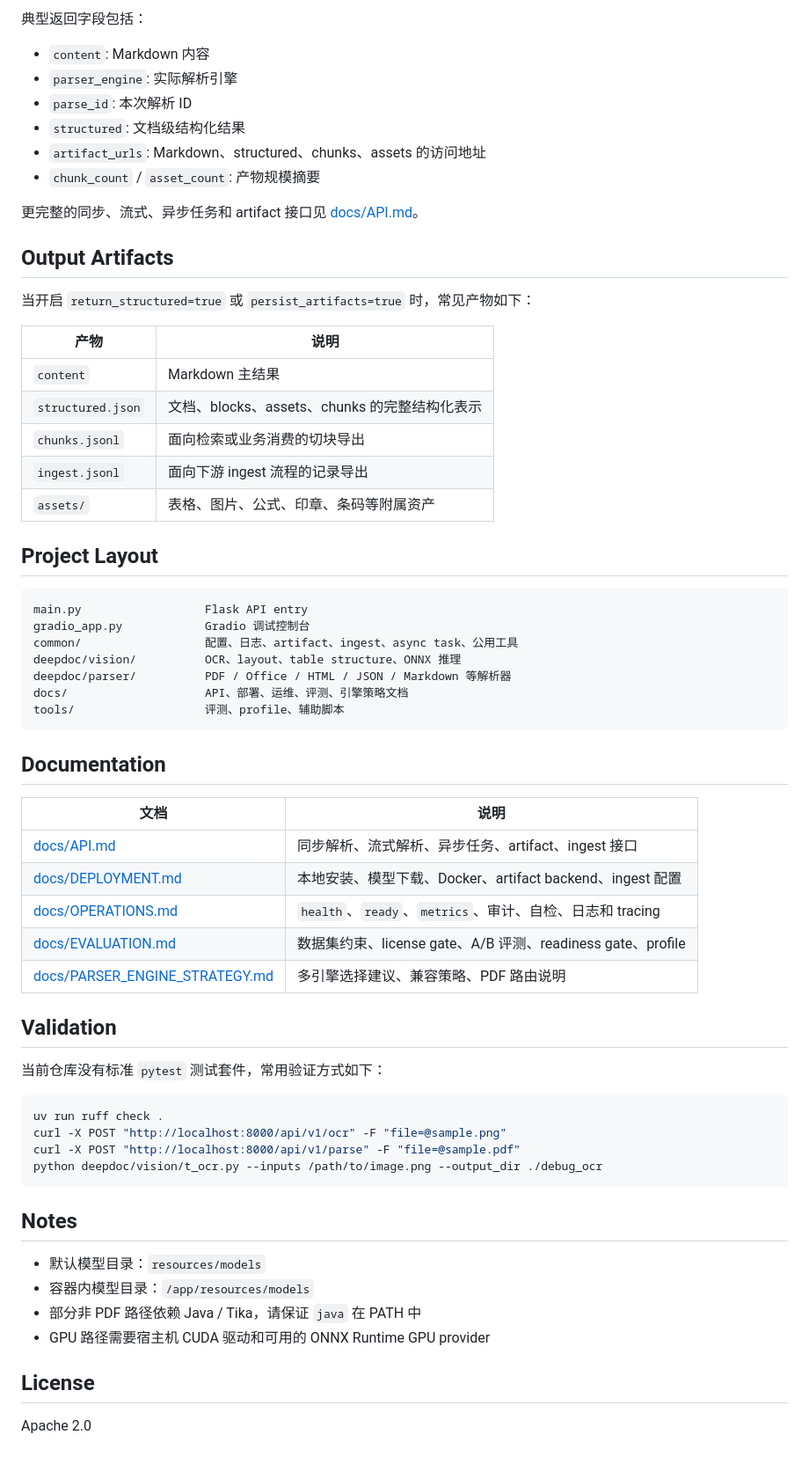
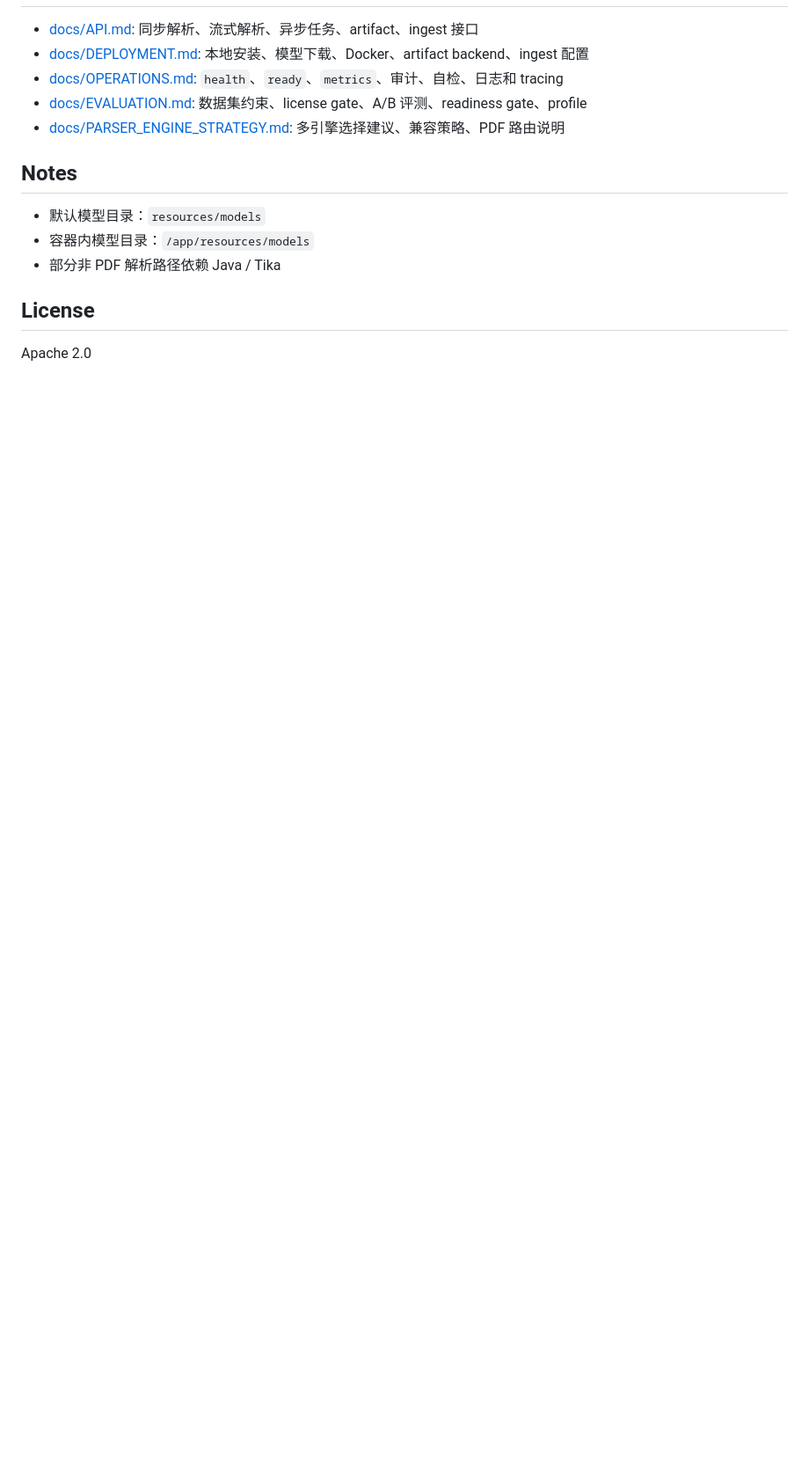
Before and after one commit to skygazer42/DocPilot, a Markdown page: README.md, the part around one of its changes. Shown at 88% size. Drawn GitHub-style; blank space fills up the shorter version.

````diff
--- a/README.md
+++ b/README.md
@@ -142,65 +86,14 @@ curl -X POST "http://localhost:8000/api/v1/parse" \
-典型返回字段包括：
-
-- `content`: Markdown 内容
-- `parser_engine`: 实际解析引擎
-- `parse_id`: 本次解析 ID
-- `structured`: 文档级结构化结果
-- `artifact_urls`: Markdown、structured、chunks、assets 的访问地址
-- `chunk_count` / `asset_count`: 产物规模摘要
-
-更完整的同步、流式、异步任务和 artifact 接口见 [docs/API.md](docs/API.md)。
-
-## Output Artifacts
-
-当开启 `return_structured=true` 或 `persist_artifacts=true` 时，常见产物如下：
-
-| 产物 | 说明 |
-|---|---|
-| `content` | Markdown 主结果 |
-| `structured.json` | 文档、blocks、assets、chunks 的完整结构化表示 |
-| `chunks.jsonl` | 面向检索或业务消费的切块导出 |
-| `ingest.jsonl` | 面向下游 ingest 流程的记录导出 |
-| `assets/` | 表格、图片、公式、印章、条码等附属资产 |
-
-## Project Layout
-
-```text
-main.py                  Flask API entry
-gradio_app.py            Gradio 调试控制台
-common/                  配置、日志、artifact、ingest、async task、公用工具
-deepdoc/vision/          OCR、layout、table structure、ONNX 推理
-deepdoc/parser/          PDF / Office / HTML / JSON / Markdown 等解析器
-docs/                    API、部署、运维、评测、引擎策略文档
-tools/                   评测、profile、辅助脚本
-```
-
-## Documentation
-
-| 文档 | 说明 |
-|---|---|
-| [docs/API.md](docs/API.md) | 同步解析、流式解析、异步任务、artifact、ingest 接口 |
-| [docs/DEPLOYMENT.md](docs/DEPLOYMENT.md) | 本地安装、模型下载、Docker、artifact backend、ingest 配置 |
-| [docs/OPERATIONS.md](docs/OPERATIONS.md) | `health`、`ready`、`metrics`、审计、自检、日志和 tracing |
-| [docs/EVALUATION.md](docs/EVALUATION.md) | 数据集约束、license gate、A/B 评测、readiness gate、profile |
-| [docs/PARSER_ENGINE_STRATEGY.md](docs/PARSER_ENGINE_STRATEGY.md) | 多引擎选择建议、兼容策略、PDF 路由说明 |
-
-## Validation
-
-当前仓库没有标准 `pytest` 测试套件，常用验证方式如下：
-
-```bash
-uv run ruff check .
-curl -X POST "http://localhost:8000/api/v1/ocr" -F "file=@sample.png"
-curl -X POST "http://localhost:8000/api/v1/parse" -F "file=@sample.pdf"
-python deepdoc/vision/t_ocr.py --inputs /path/to/image.png --output_dir ./debug_ocr
-```
+- [docs/API.md](docs/API.md): 同步解析、流式解析、异步任务、artifact、ingest 接口
+- [docs/DEPLOYMENT.md](docs/DEPLOYMENT.md): 本地安装、模型下载、Docker、artifact backend、ingest 配置
+- [docs/OPERATIONS.md](docs/OPERATIONS.md): `health`、`ready`、`metrics`、审计、自检、日志和 tracing
+- [docs/EVALUATION.md](docs/EVALUATION.md): 数据集约束、license gate、A/B 评测、readiness gate、profile
+- [docs/PARSER_ENGINE_STRATEGY.md](docs/PARSER_ENGINE_STRATEGY.md): 多引擎选择建议、兼容策略、PDF 路由说明
 
 ## Notes
 
 - 默认模型目录：`resources/models`
 - 容器内模型目录：`/app/resources/models`
-- 部分非 PDF 路径依赖 Java / Tika，请保证 `java` 在 PATH 中
-- GPU 路径需要宿主机 CUDA 驱动和可用的 ONNX Runtime GPU provider
+- 部分非 PDF 解析路径依赖 Java / Tika
 
 ## License
 
````
Also changed, not shown: other parts of README.md (+25 -81 lines).
